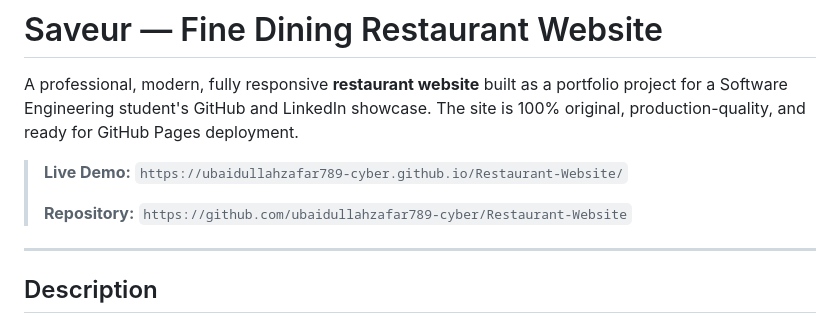
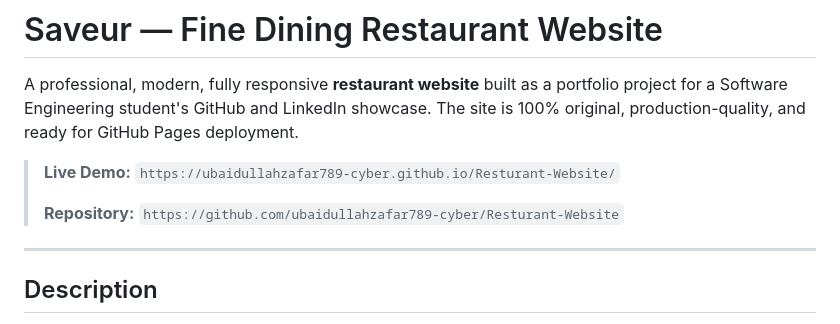
Before and after one commit to ubaidullahzafar789-cyber/Resturant-Website, a Markdown page: README.md, the part around the change. Drawn GitHub-style.

```diff
--- a/README.md
+++ b/README.md
@@ -4,9 +4,9 @@ A professional, modern, fully responsive **restaurant website** built as a portf
 project for a Software Engineering student's GitHub and LinkedIn showcase. The site
 is 100% original, production-quality, and ready for GitHub Pages deployment.
 
-> **Live Demo:** _<!-- replace with your GitHub Pages URL -->_ `https://ubaidullahzafar789-cyber.github.io/Restaurant-Website/`
+> **Live Demo:** _<!-- replace with your GitHub Pages URL -->_ `https://ubaidullahzafar789-cyber.github.io/Resturant-Website/`
 >
-> **Repository:** _<!-- replace with your repo URL -->_ `https://github.com/ubaidullahzafar789-cyber/Restaurant-Website`
+> **Repository:** _<!-- replace with your repo URL -->_ `https://github.com/ubaidullahzafar789-cyber/Resturant-Website`
 
 ---
 
```
